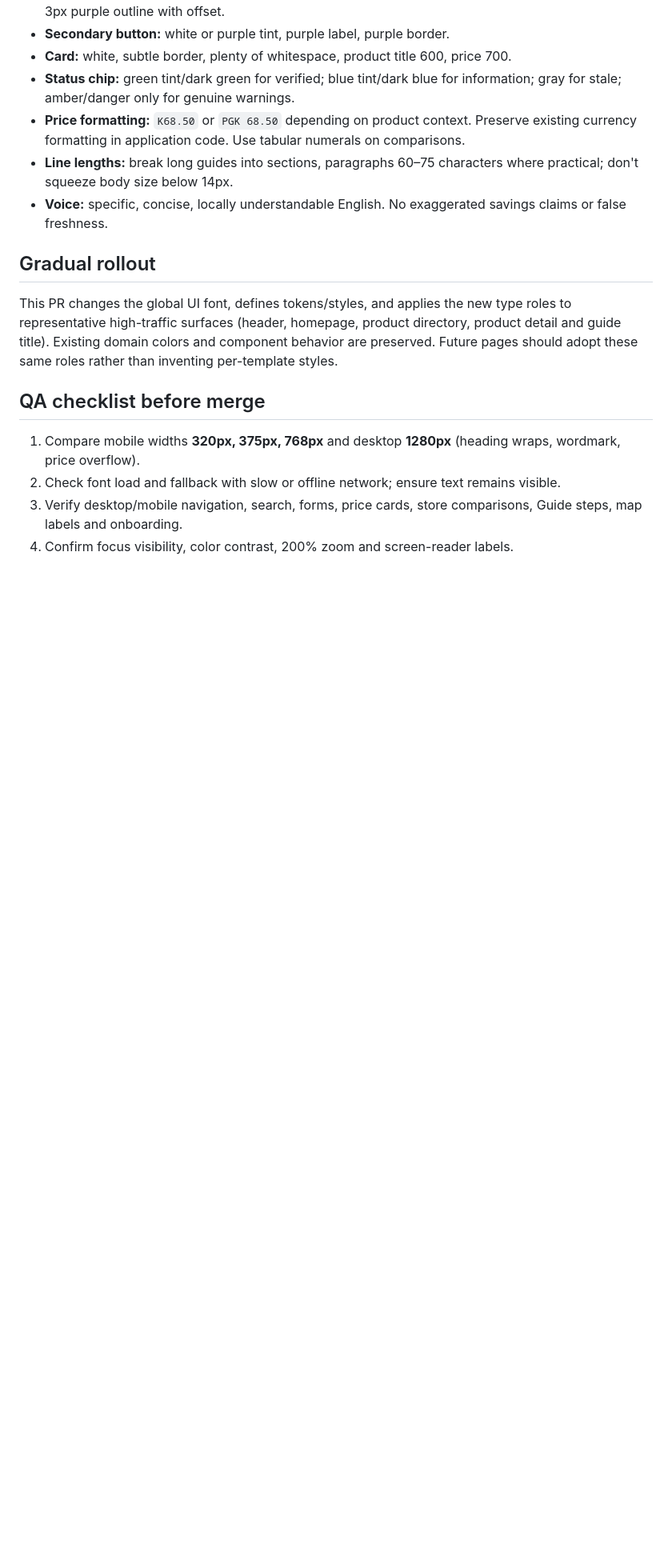
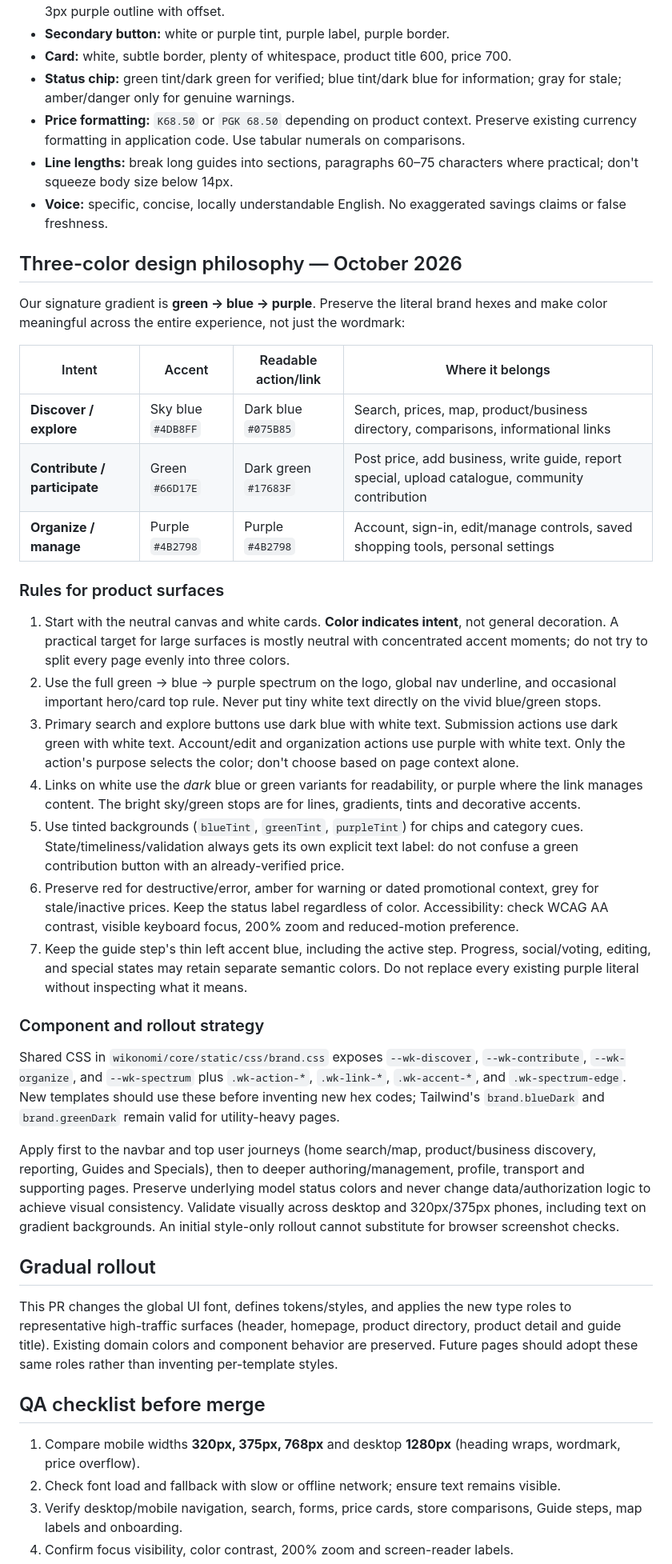
Before and after one commit to Roderick47/wikonomi-v2, a Markdown page: docs/BRAND_SYSTEM.md, the part around the change. Shown at 80% size. GitHub-like rendering; blank space fills up the shorter version.

Commit message:
Introduce semantic blue, green, and purple brand roles

```diff
--- a/docs/BRAND_SYSTEM.md
+++ b/docs/BRAND_SYSTEM.md
@@ -86,6 +86,33 @@ These semantic shades are also exposed as CSS custom properties in `brand.css`.
 - **Line lengths:** break long guides into sections, paragraphs 60–75 characters where practical; don't squeeze body size below 14px.
 - **Voice:** specific, concise, locally understandable English. No exaggerated savings claims or false freshness.
 
+
+## Three-color design philosophy — October 2026
+
+Our signature gradient is **green → blue → purple**. Preserve the literal brand hexes and make color meaningful across the entire experience, not just the wordmark:
+
+| Intent | Accent | Readable action/link | Where it belongs |
+| --- | --- | --- | --- |
+| **Discover / explore** | Sky blue `#4DB8FF` | Dark blue `#075B85` | Search, prices, map, product/business directory, comparisons, informational links |
+| **Contribute / participate** | Green `#66D17E` | Dark green `#17683F` | Post price, add business, write guide, report special, upload catalogue, community contribution |
+| **Organize / manage** | Purple `#4B2798` | Purple `#4B2798` | Account, sign-in, edit/manage controls, saved shopping tools, personal settings |
+
+### Rules for product surfaces
+
+1. Start with the neutral canvas and white cards. **Color indicates intent**, not general decoration. A practical target for large surfaces is mostly neutral with concentrated accent moments; do not try to split every page evenly into three colors.
+2. Use the full green → blue → purple spectrum on the logo, global nav underline, and occasional important hero/card top rule. Never put tiny white text directly on the vivid blue/green stops.
+3. Primary search and explore buttons use dark blue with white text. Submission actions use dark green with white text. Account/edit and organization actions use purple with white text. Only the action's purpose selects the color; don't choose based on page context alone.
+4. Links on white use the *dark* blue or green variants for readability, or purple where the link manages content. The bright sky/green stops are for lines, gradients, tints and decorative accents.
+5. Use tinted backgrounds (`blueTint`, `greenTint`, `purpleTint`) for chips and category cues. State/timeliness/validation always gets its own explicit text label: do not confuse a green contribution button with an already-verified price.
+6. Preserve red for destructive/error, amber for warning or dated promotional context, grey for stale/inactive prices. Keep the status label regardless of color. Accessibility: check WCAG AA contrast, visible keyboard focus, 200% zoom and reduced-motion preference.
+7. Keep the guide step's thin left accent blue, including the active step. Progress, social/voting, editing, and special states may retain separate semantic colors. Do not replace every existing purple literal without inspecting what it means.
+
+### Component and rollout strategy
+
+Shared CSS in `wikonomi/core/static/css/brand.css` exposes `--wk-discover`, `--wk-contribute`, `--wk-organize`, and `--wk-spectrum` plus `.wk-action-*`, `.wk-link-*`, `.wk-accent-*`, and `.wk-spectrum-edge`. New templates should use these before inventing new hex codes; Tailwind's `brand.blueDark` and `brand.greenDark` remain valid for utility-heavy pages.
+
+Apply first to the navbar and top user journeys (home search/map, product/business discovery, reporting, Guides and Specials), then to deeper authoring/management, profile, transport and supporting pages. Preserve underlying model status colors and never change data/authorization logic to achieve visual consistency. Validate visually across desktop and 320px/375px phones, including text on gradient backgrounds. An initial style-only rollout cannot substitute for browser screenshot checks.
+
 ## Gradual rollout
 
 This PR changes the global UI font, defines tokens/styles, and applies the new type roles to representative high-traffic surfaces (header, homepage, product directory, product detail and guide title). Existing domain colors and component behavior are preserved. Future pages should adopt these same roles rather than inventing per-template styles.
```
